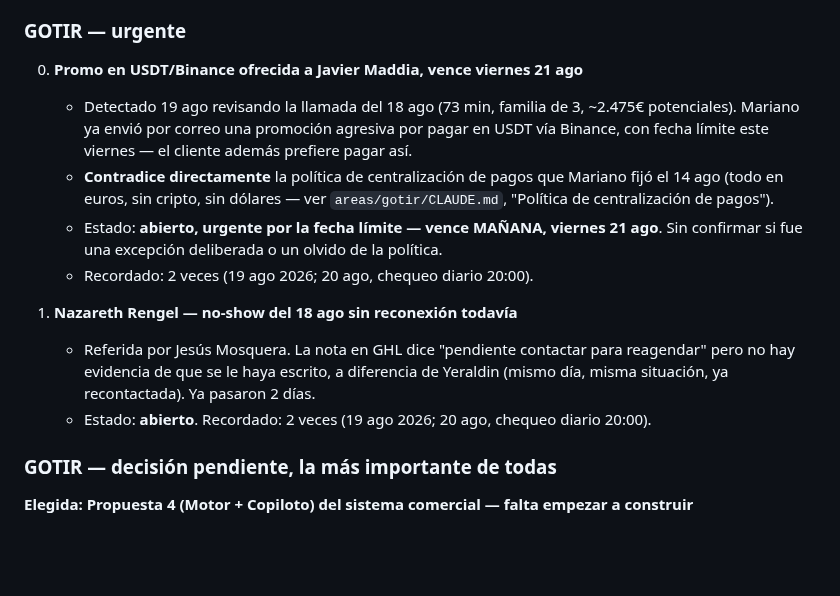
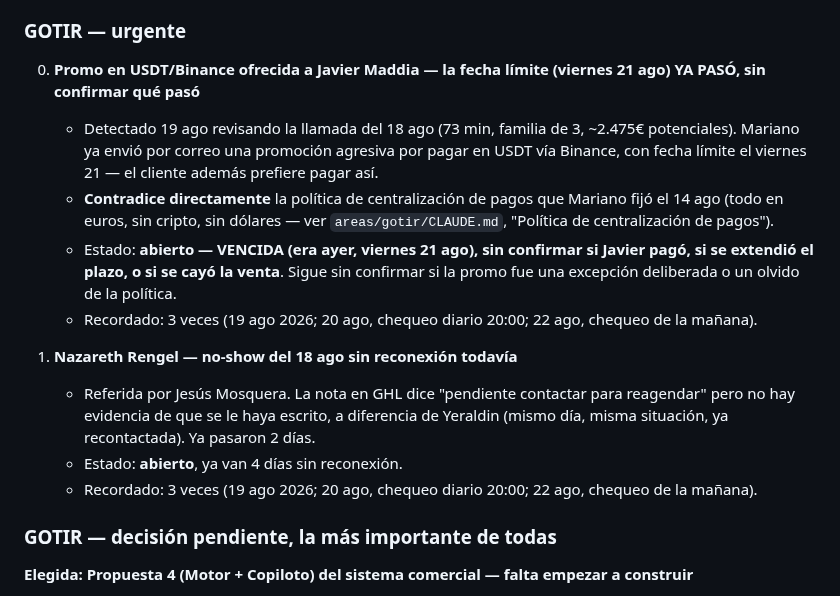
Before and after one commit to infogotir-cyber/ui-ux-skill, a Markdown page: mariano-os/pendientes-activos.md, the part around the change. GitHub-like rendering; blank space fills up the shorter version.

Commit message:
Chequeo de la mañana (22 ago): marcar vencida la promo de Javier Maddia
Sin citas agendadas hoy en el calendario de Asesoría GOTIR. La fecha
límite de la promo USDT de Javier Maddia (viernes 21 ago) ya pasó sin
confirmación de qué pasó. Nazareth Rengel sigue sin reconexión, 4 días.
Sin deadlines de Ruge hoy/mañana (el más próximo es 26 ago).

Claude-Session: https://claude.ai/code/session_01Bow5YbwaecCKiNhDR9vvNU

```diff
--- a/mariano-os/pendientes-activos.md
+++ b/mariano-os/pendientes-activos.md
@@ -63,22 +63,24 @@
 
 ### GOTIR — urgente
 
-0. **Promo en USDT/Binance ofrecida a Javier Maddia, vence viernes 21 ago**
+0. **Promo en USDT/Binance ofrecida a Javier Maddia — la fecha límite (viernes 21 ago) YA PASÓ, sin confirmar qué pasó**
    - Detectado 19 ago revisando la llamada del 18 ago (73 min, familia de 3, ~2.475€ potenciales).
      Mariano ya envió por correo una promoción agresiva por pagar en USDT vía Binance, con fecha
-     límite este viernes — el cliente además prefiere pagar así.
+     límite el viernes 21 — el cliente además prefiere pagar así.
    - **Contradice directamente** la política de centralización de pagos que Mariano fijó el 14 ago
      (todo en euros, sin cripto, sin dólares — ver `areas/gotir/CLAUDE.md`, "Política de
      centralización de pagos").
-   - Estado: **abierto, urgente por la fecha límite — vence MAÑANA, viernes 21 ago**. Sin confirmar
-     si fue una excepción deliberada o un olvido de la política.
-   - Recordado: 2 veces (19 ago 2026; 20 ago, chequeo diario 20:00).
+   - Estado: **abierto — VENCIDA (era ayer, viernes 21 ago), sin confirmar si Javier pagó, si se
+     extendió el plazo, o si se cayó la venta**. Sigue sin confirmar si la promo fue una excepción
+     deliberada o un olvido de la política.
+   - Recordado: 3 veces (19 ago 2026; 20 ago, chequeo diario 20:00; 22 ago, chequeo de la mañana).
 
 1. **Nazareth Rengel — no-show del 18 ago sin reconexión todavía**
    - Referida por Jesús Mosquera. La nota en GHL dice "pendiente contactar para reagendar" pero no
      hay evidencia de que se le haya escrito, a diferencia de Yeraldin (mismo día, misma situación,
      ya recontactada). Ya pasaron 2 días.
-   - Estado: **abierto**. Recordado: 2 veces (19 ago 2026; 20 ago, chequeo diario 20:00).
+   - Estado: **abierto**, ya van 4 días sin reconexión.
+   - Recordado: 3 veces (19 ago 2026; 20 ago, chequeo diario 20:00; 22 ago, chequeo de la mañana).
 
 ### GOTIR — decisión pendiente, la más importante de todas
 
```
